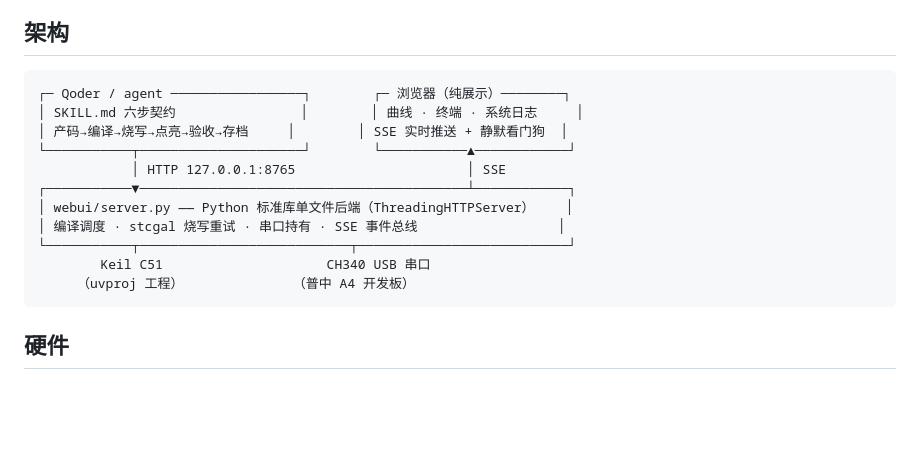
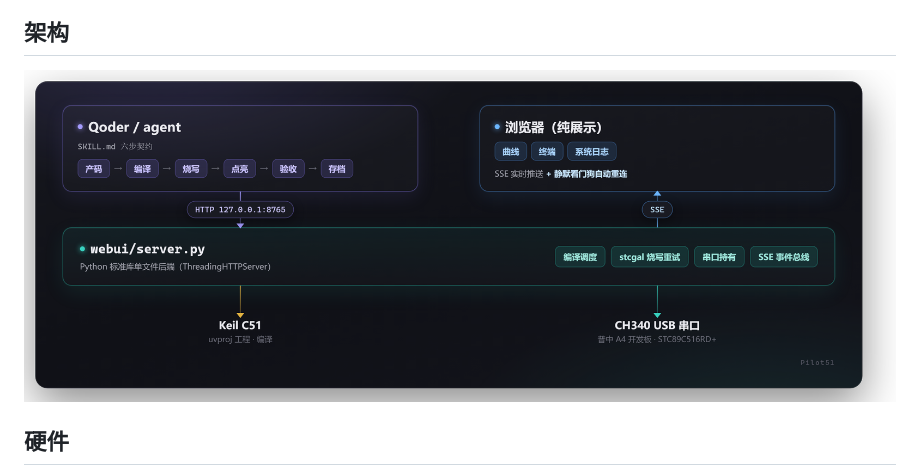
Before and after one commit to 2077fake/pilot-51, a Markdown page: README.md, the part around the change. Rendered like a GitHub page; pictures changed too: docs/architecture.png (added); blank space fills up the shorter version.

Commit message:
README 架构图：ASCII 框图替换为精绘架构图

````diff
--- a/README.md
+++ b/README.md
@@ -6,19 +6,7 @@
 
 ## 架构
 
-```
-┌─ Qoder / agent ─────────────────┐        ┌─ 浏览器（纯展示）────────┐
-│ SKILL.md 六步契约                │        │ 曲线 · 终端 · 系统日志     │
-│ 产码→编译→烧写→点亮→验收→存档     │        │ SSE 实时推送 + 静默看门狗  │
-└───────────┬─────────────────────┘        └───────────▲────────────┘
-            │ HTTP 127.0.0.1:8765                      │ SSE
-┌───────────▼──────────────────────────────────────────┴────────────┐
-│ webui/server.py —— Python 标准库单文件后端（ThreadingHTTPServer）    │
-│ 编译调度 · stcgal 烧写重试 · 串口持有 · SSE 事件总线                  │
-└───────────┬───────────────────────────┬───────────────────────────┘
-        Keil C51                     CH340 USB 串口
-     （uvproj 工程）              （普中 A4 开发板）
-```
+![Pilot51 架构](docs/architecture.png)
 
 ## 硬件
 
````
